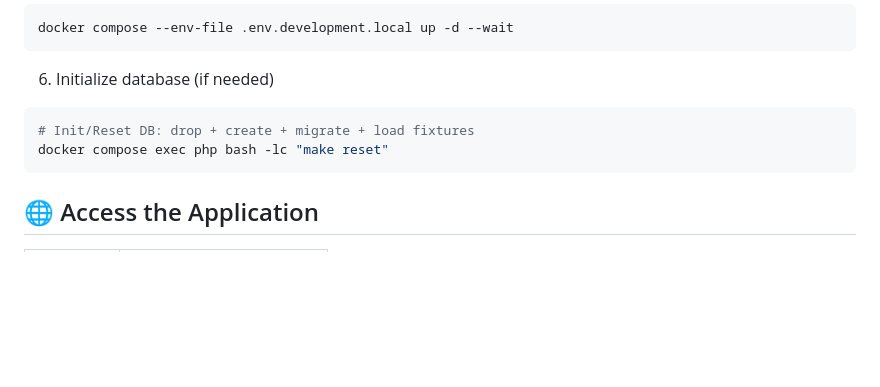
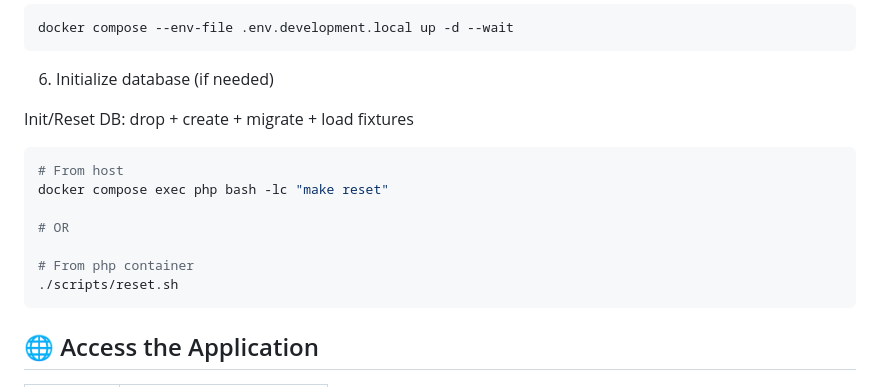
Before and after one commit to MarwenTlili/issatex, a Markdown page: docs/SETUP.md, the part around the change. Drawn GitHub-style; blank space fills up the shorter version.

Commit message:
docs: update

````diff
--- a/docs/SETUP.md
+++ b/docs/SETUP.md
@@ -72,9 +72,16 @@ docker compose --env-file .env.development.local up -d --wait
 
 6. Initialize database (if needed)
 
+Init/Reset DB: drop + create + migrate + load fixtures
+
 ```bash
-# Init/Reset DB: drop + create + migrate + load fixtures
+# From host
 docker compose exec php bash -lc "make reset"
+
+# OR
+
+# From php container
+./scripts/reset.sh
 ```
 
 ## 🌐 Access the Application
````
